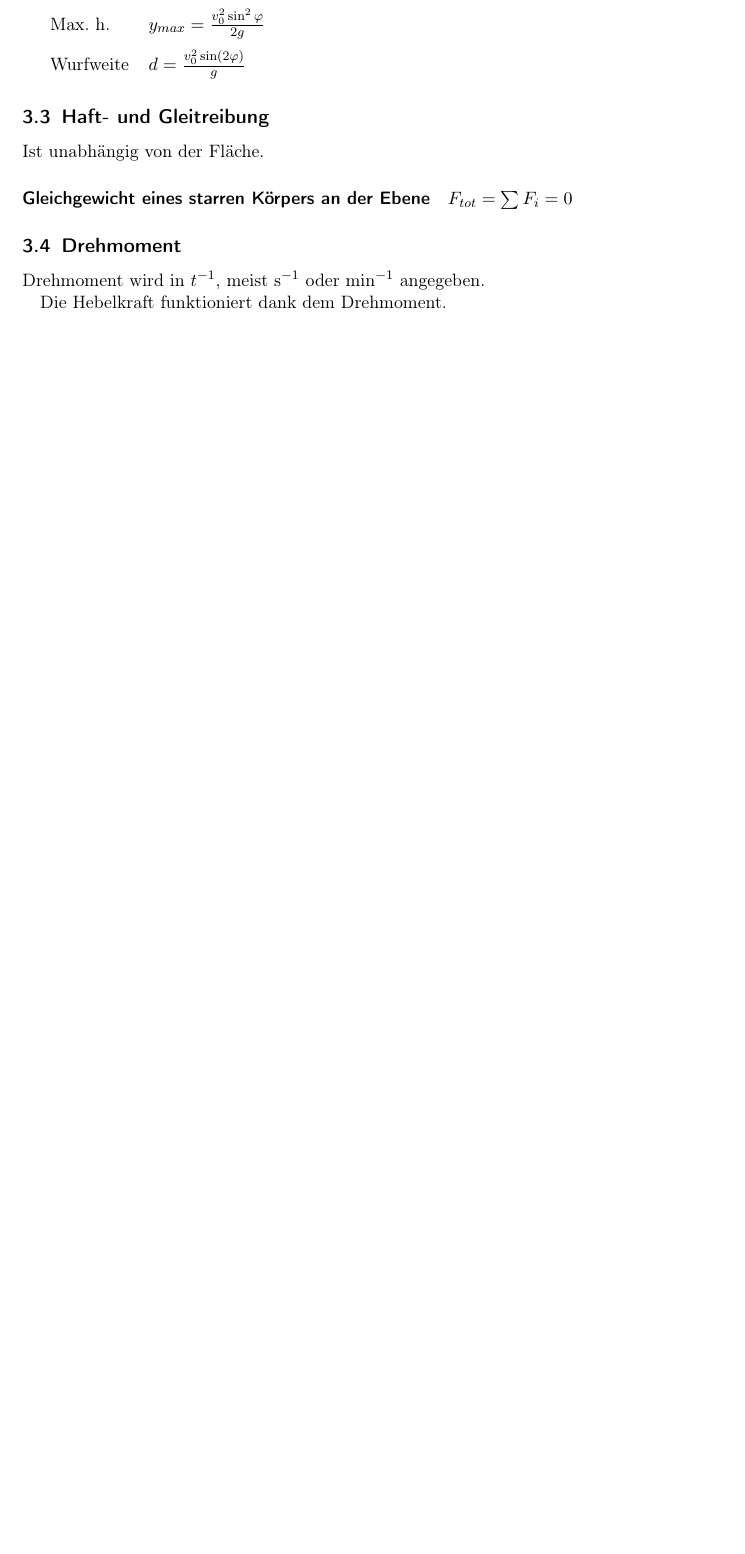
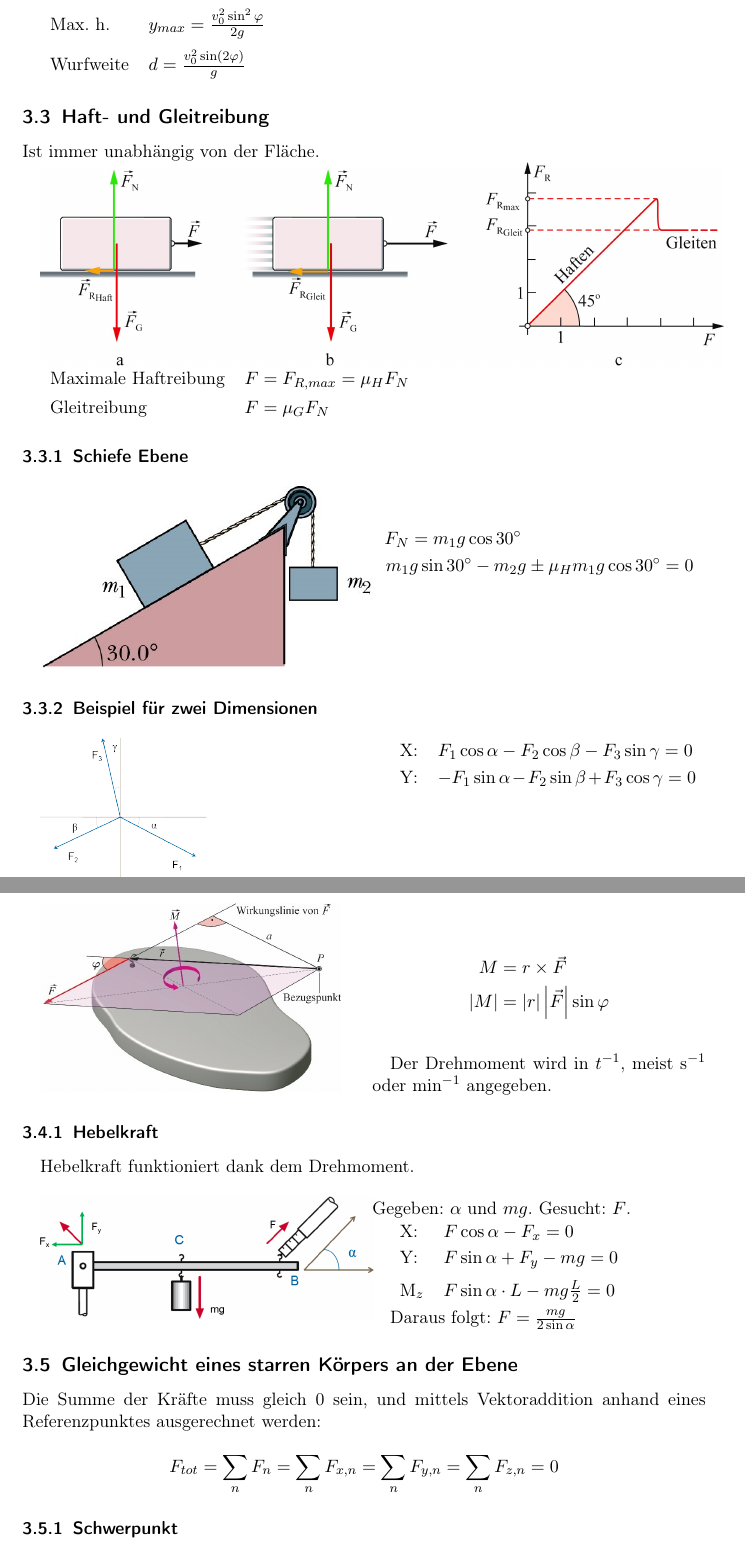
Before and after one commit to fabianhauser/phai-cheatsheet, a LaTeX document (cheatsheet.tex): part of page 5 of 15 before the commit and two parts of pages 5 and 6 of 17 after it, the two joined at a grey line, cut so that both start at the same text, the shorter picture padded with empty space. Compiled offline with pdfLaTeX.

Commit message:
Add summary info until 'Schwerpunkt'

```diff
--- a/cheatsheet.tex
+++ b/cheatsheet.tex
@@ -190,17 +190,68 @@ Stoffmenge.
 	\end{multicols}
 
 \subsection{Haft- und Gleitreibung}
-	Ist unabhängig von der Fläche.
+	Ist immer unabhängig von der Fläche.
 
-	%TODO: Schiefe Ebene
+	\includegraphics[width=\linewidth]{img/reibung}
+
+	\begin{tabu}{l X}
+		Maximale Haftreibung & $F = F_{R,max} = \mu_H F_N$\\
+		Gleitreibung & $F = \mu_G F_N$
+	\end{tabu}
+
+\subsubsection{Schiefe Ebene}
+	\begin{multicols}{2}
+		\includegraphics[width=\linewidth]{img/reibung_schiefe_ebene.jpg}
+
+		\begin{align*}
+			F_N &= m_1 g \cos 30^\circ \\
+			m_1 &g \sin 30^\circ - m_2 g \pm \mu_Hm_1g \cos 30^\circ = 0
+		\end{align*}
+	\end{multicols}
+
+\subsubsection{Beispiel für zwei Dimensionen}
+	\begin{multicols}{2}
+		\includegraphics[width=0.5\linewidth]{img/massenpunkt}
+
+		\begin{tabu}{l X}
+			X: & $F_1 \cos \alpha - F_2 \cos \beta - F_3 \sin \gamma = 0$\\
+			Y: & $-F_1 \sin \alpha - F_2 \sin \beta + F_3 \cos \gamma = 0$
+		\end{tabu}
+	\end{multicols}
+
+\subsection{Drehmoment}
+	\begin{multicols}{2}
+		\includegraphics[width=0.9\linewidth]{img/drehmoment}
+
+		\begin{align*}
+			M &= r \times \vec{F} \\
+			\left| M \right| &= \left| r \right| \left| \vec{F} \right| \sin \varphi
+		\end{align*}
+
+		Der Drehmoment wird in $t^{-1}$, meist $\text{s}^{-1}$ oder $\text{min}^{-1}$ angegeben.
+	\end{multicols}
+
+\subsubsection{Hebelkraft}
+
+	\begin{multicols}{2}[Hebelkraft funktioniert dank dem Drehmoment.]
+		\includegraphics[width=\linewidth]{img/hebelkraft}
+		Gegeben: $\alpha$ und $mg$. Gesucht: $F$.
+
+		\begin{tabu}{l X}
+			X: & $F \cos \alpha - F_x = 0$\\
+			Y: & $F \sin \alpha + F_y - mg = 0$\\
+			M$_z$ & $F \sin \alpha \cdot L - mg \frac{L}{2} = 0$
+		\end{tabu}
+		Daraus folgt: $F = \frac{mg}{2 \sin \alpha}$
+	\end{multicols}
 
 
-	\paragraph{Gleichgewicht eines starren Körpers an der Ebene}
-	$F_{tot} = \sum{F_i} = 0$
-	%TODO: Slide 26 Vorlesung
+\subsection{Gleichgewicht eines starren Körpers an der Ebene}
+Die Summe der Kräfte muss gleich 0 sein, und mittels Vektoraddition anhand eines Referenzpunktes ausgerechnet werden:
 
+\[
+F_{tot} = \sum_n{F_n} =\sum_n{F_{x,n}} = \sum_n{F_{y,n}} = \sum_n{F_{z,n}} = 0
+\]
+%TODO: Slide 26 Vorlesung
 
-\subsection{Drehmoment}
-	Drehmoment wird in $t^{-1}$, meist $\text{s}^{-1}$ oder $\text{min}^{-1}$ angegeben.
-
-	Die Hebelkraft funktioniert dank dem Drehmoment.
+\subsubsection{Schwerpunkt}
```
Also changed, not shown: img/drehmoment.jpg (added), img/hebelkraft.png (added), img/massenpunkt.png (added), img/reibung.jpg (added), img/reibung_schiefe_ebene.jpg (added), cheatsheet.tex (8 more changed lines).
